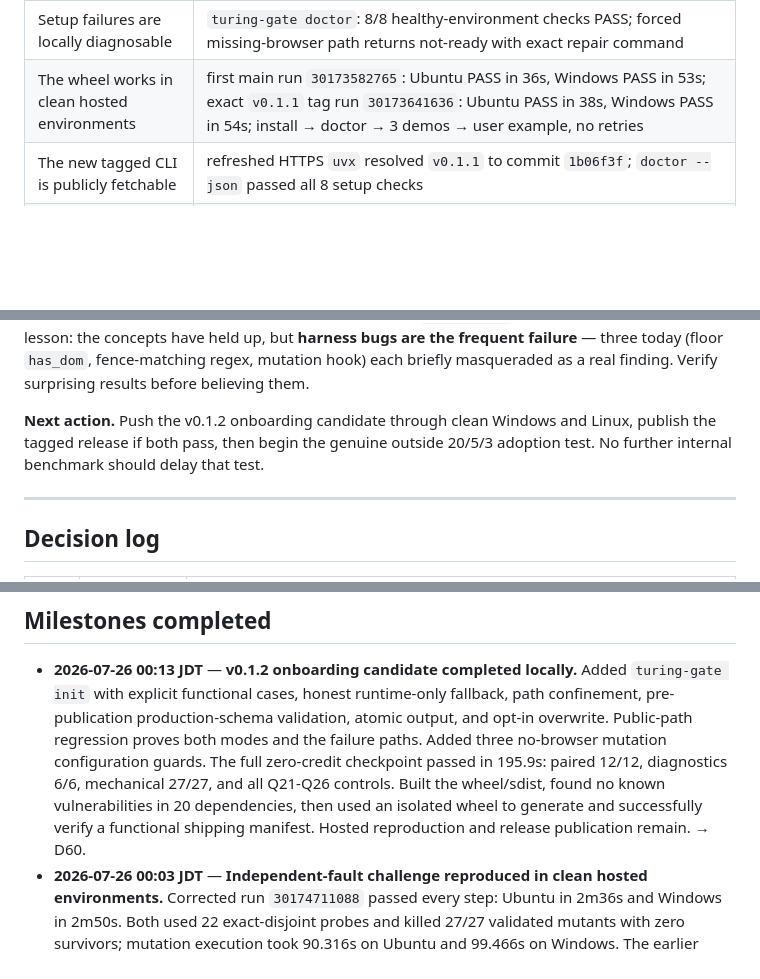
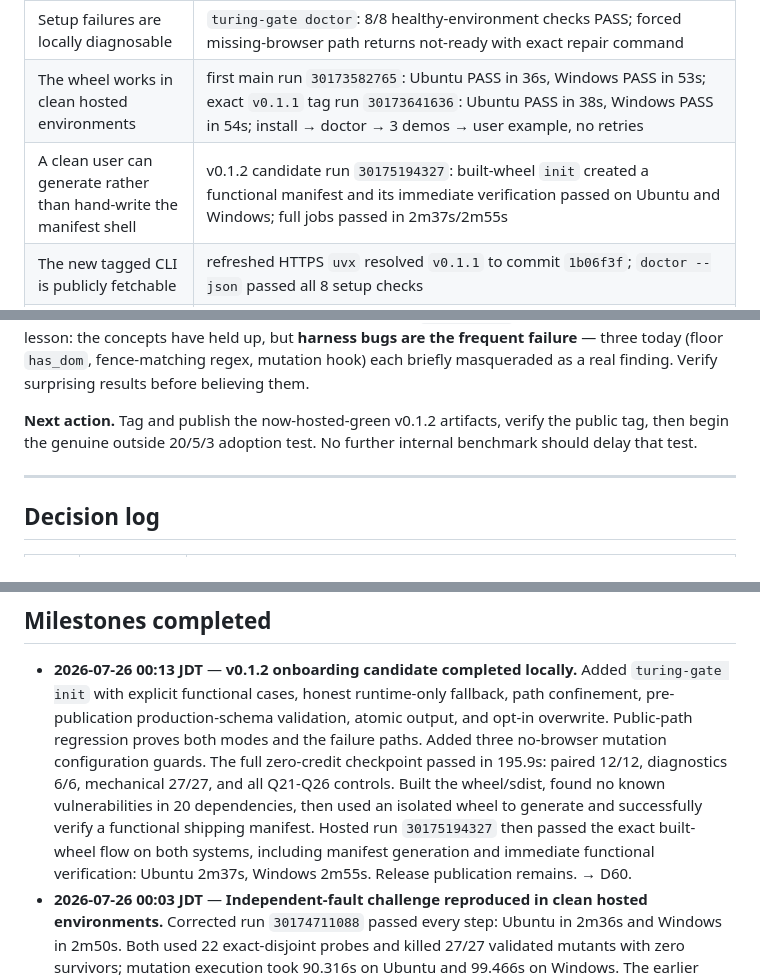
Before and after one commit to nisimcode/Turing, a Markdown page: docs/PROJECT-LOG.md, 3 parts joined by grey strips. Drawn GitHub-style; blank space fills up the shorter version.

Commit message:
Record v0.1.2 hosted validation [skip ci]

```diff
--- a/docs/PROJECT-LOG.md
+++ b/docs/PROJECT-LOG.md
@@ -42,6 +42,7 @@ are excluded from the installed wheel.
 | The locked public/runtime Python dependency set is clean | experimental `uv audit`: 20 packages checked, no known vulnerabilities or adverse project statuses |
 | Setup failures are locally diagnosable | `turing-gate doctor`: 8/8 healthy-environment checks PASS; forced missing-browser path returns not-ready with exact repair command |
 | The wheel works in clean hosted environments | first main run `30173582765`: Ubuntu PASS in 36s, Windows PASS in 53s; exact `v0.1.1` tag run `30173641636`: Ubuntu PASS in 38s, Windows PASS in 54s; install → doctor → 3 demos → user example, no retries |
+| A clean user can generate rather than hand-write the manifest shell | v0.1.2 candidate run `30175194327`: built-wheel `init` created a functional manifest and its immediate verification passed on Ubuntu and Windows; full jobs passed in 2m37s/2m55s |
 | The new tagged CLI is publicly fetchable | refreshed HTTPS `uvx` resolved `v0.1.1` to commit `1b06f3f`; `doctor --json` passed all 8 setup checks |
 | The public manifest path is stable across varied logic tools | paired `logic-tools-v1`: 6 domains / 12 subjects, 12/12 decisions, 0 false accepts/rejects, 6/6 diagnostics locally and in hosted run `30173955145`; local median/p95 1.453s/1.484s, Ubuntu 1.491s/2.069s, Windows 1.569s/1.908s |
 | The paired cases resist separately generated faults | six-domain mechanical challenge: initial 22/27 killed (81%); five survivors exposed missing email-anchor and bottom-row cases; distinct scored values raised the result to 27/27 (100%) while 22 validation probes remain exact-disjoint; hosted run `30174711088` reproduced 27/27 on Ubuntu and Windows |
@@ -81,9 +82,9 @@ failure** — three today (floor `has_dom`, fence-matching regex, mutation hook)
 each briefly masqueraded as a real finding. Verify surprising results before
 believing them.
 
-**Next action.** Push the v0.1.2 onboarding candidate through clean Windows and
-Linux, publish the tagged release if both pass, then begin the genuine outside
-20/5/3 adoption test. No further internal benchmark should delay that test.
+**Next action.** Tag and publish the now-hosted-green v0.1.2 artifacts, verify
+the public tag, then begin the genuine outside 20/5/3 adoption test. No further
+internal benchmark should delay that test.
 
 ---
 
@@ -165,7 +166,10 @@ Linux, publish the tagged release if both pass, then begin the genuine outside
   paired 12/12, diagnostics 6/6, mechanical 27/27, and all Q21-Q26 controls.
   Built the wheel/sdist, found no known vulnerabilities in 20 dependencies,
   then used an isolated wheel to generate and successfully verify a functional
-  shipping manifest. Hosted reproduction and release publication remain. → D60.
+  shipping manifest. Hosted run `30175194327` then passed the exact built-wheel
+  flow on both systems, including manifest generation and immediate functional
+  verification: Ubuntu 2m37s, Windows 2m55s. Release publication remains.
+  → D60.
 - **2026-07-26 00:03 JDT** — **Independent-fault challenge reproduced in
   clean hosted environments.** Corrected run `30174711088` passed every step:
   Ubuntu in 2m36s and Windows in 2m50s. Both used 22 exact-disjoint probes and
```
Also changed, not shown: other parts of docs/PROJECT-LOG.md (+1 -1 lines).
